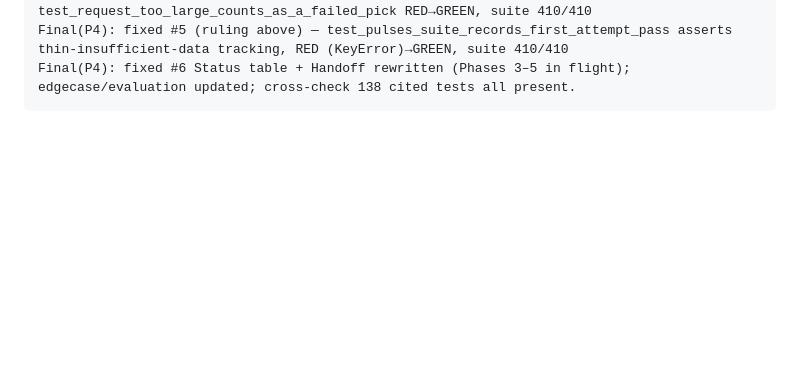
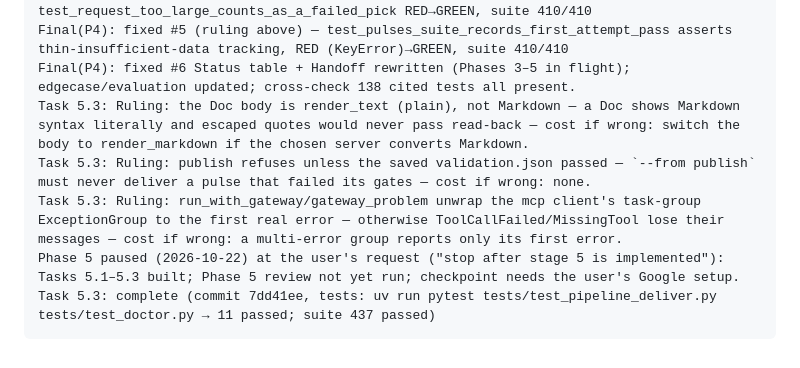
Before and after one commit to Bhavya-Chadha-256/Milestone-3---Groww-Review-Analyser, a Markdown page: docs/decision-ledger.md, the part around the change. GitHub-like rendering; blank space fills up the shorter version.

Commit message:
docs: refresh the decision ledger after Phase 5 Tasks 5.1–5.3
Co-Authored-By: Claude Opus 5.5 <noreply@anthropic.com>

````diff
--- a/docs/decision-ledger.md
+++ b/docs/decision-ledger.md
@@ -161,4 +161,9 @@ Final(P4): fixed (re-graded) quote whitespace — test_quote_whitespace_is_colla
 Final(P4): fixed #2 LLM/budget errors in pulse stages — test_daily_budget_in_compose_fails_with_resume_hint, test_compose_error_is_retried_as_a_failed_attempt, test_compose_that_never_answers_fails_validation, test_request_too_large_counts_as_a_failed_pick RED→GREEN, suite 410/410
 Final(P4): fixed #5 (ruling above) — test_pulses_suite_records_first_attempt_pass asserts thin-insufficient-data tracking, RED (KeyError)→GREEN, suite 410/410
 Final(P4): fixed #6 Status table + Handoff rewritten (Phases 3–5 in flight); edgecase/evaluation updated; cross-check 138 cited tests all present.
+Task 5.3: Ruling: the Doc body is render_text (plain), not Markdown — a Doc shows Markdown syntax literally and escaped quotes would never pass read-back — cost if wrong: switch the body to render_markdown if the chosen server converts Markdown.
+Task 5.3: Ruling: publish refuses unless the saved validation.json passed — `--from publish` must never deliver a pulse that failed its gates — cost if wrong: none.
+Task 5.3: Ruling: run_with_gateway/gateway_problem unwrap the mcp client's task-group ExceptionGroup to the first real error — otherwise ToolCallFailed/MissingTool lose their messages — cost if wrong: a multi-error group reports only its first error.
+Phase 5 paused (2026-10-22) at the user's request ("stop after stage 5 is implemented"): Tasks 5.1–5.3 built; Phase 5 review not yet run; checkpoint needs the user's Google setup.
+Task 5.3: complete (commit 7dd41ee, tests: uv run pytest tests/test_pipeline_deliver.py tests/test_doctor.py → 11 passed; suite 437 passed)
 ```
````
